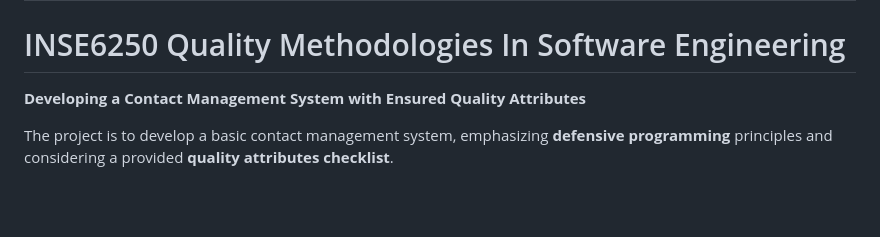
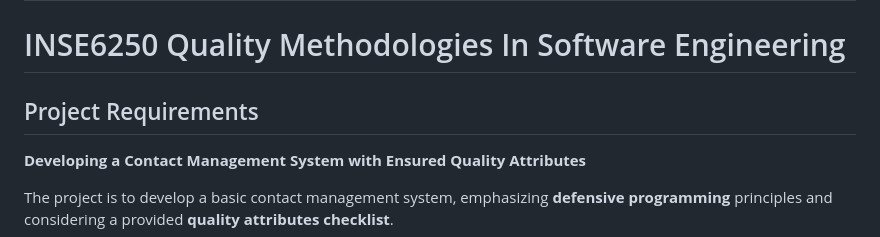
Before and after one commit to Iktisad/connexa, a Markdown page: README.md, the part around the change. GitHub-like rendering; blank space fills up the shorter version.

Commit message:
Add project requirements section to README

```diff
--- a/README.md
+++ b/README.md
@@ -1,6 +1,7 @@
 # [Frontend](frontend/README.MD)
 
 # INSE6250 Quality Methodologies In Software Engineering
+## Project Requirements
 
 **Developing a Contact Management System with Ensured Quality
 Attributes**
```
